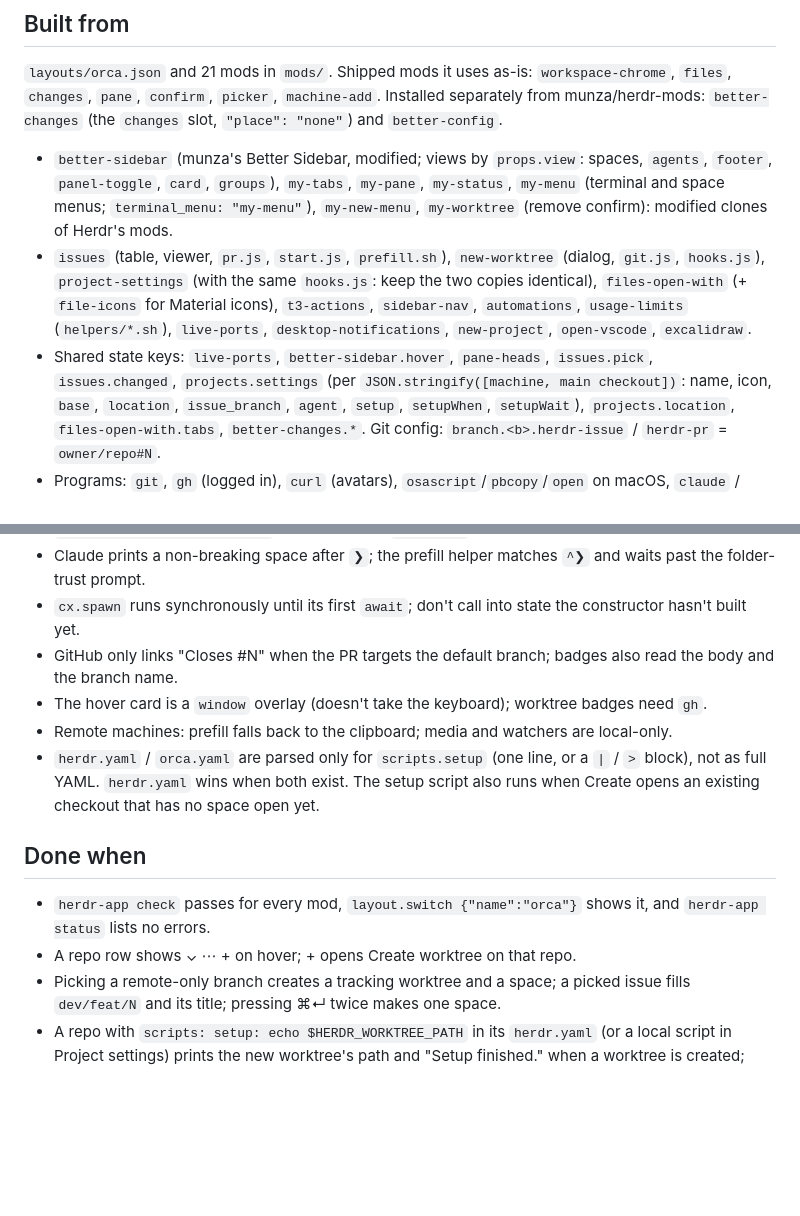
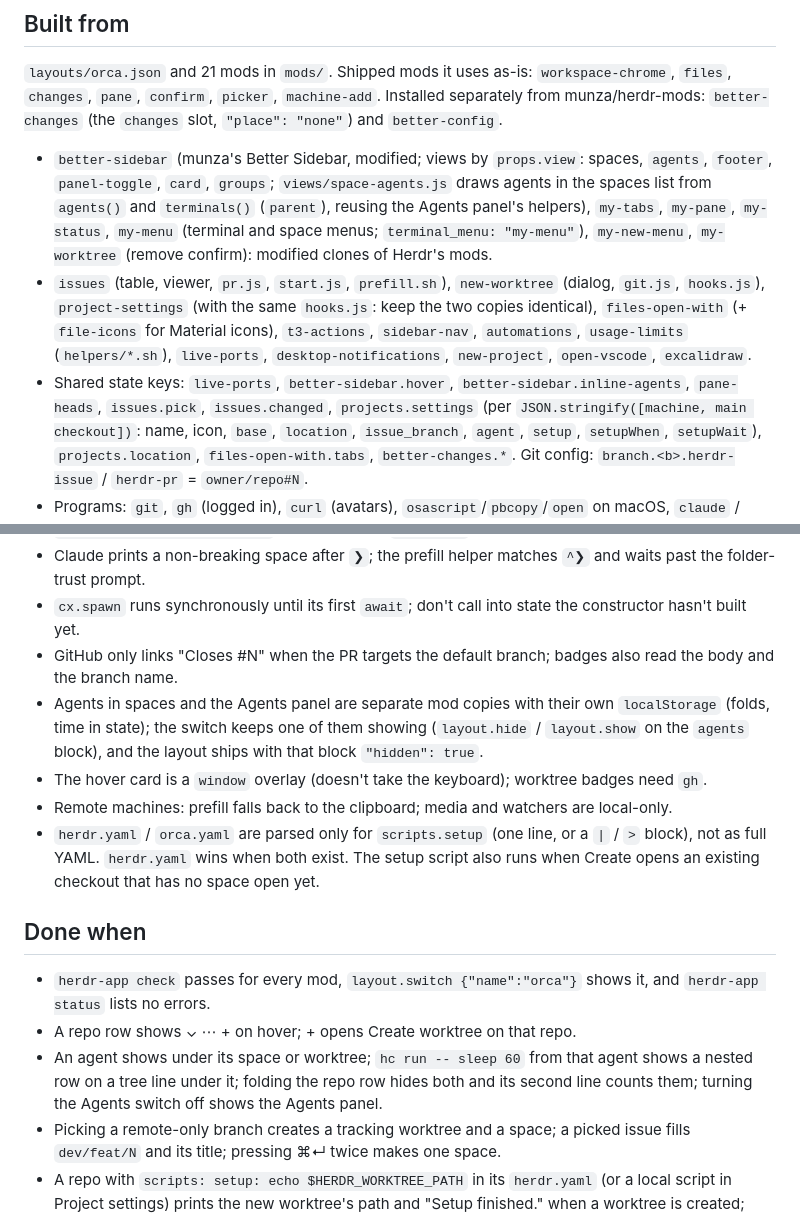
Before and after one commit to Nevram26/herdr-orca, a Markdown page: RECIPE.md, 2 parts joined by grey strips. Rendered like a GitHub page; blank space fills up the shorter version.

```diff
--- a/RECIPE.md
+++ b/RECIPE.md
@@ -93,7 +107,8 @@ Project settings, Excalidraw (cmd-shift-e), Open in VS Code (cmd-g) and context
 `better-changes` (the `changes` slot, `"place": "none"`) and `better-config`.
 
 - `better-sidebar` (munza's Better Sidebar, modified; views by `props.view`: spaces, `agents`,
-  `footer`, `panel-toggle`, `card`, `groups`), `my-tabs`, `my-pane`, `my-status`, `my-menu`
+  `footer`, `panel-toggle`, `card`, `groups`; `views/space-agents.js` draws agents in the spaces
+  list from `agents()` and `terminals()` (`parent`), reusing the Agents panel's helpers), `my-tabs`, `my-pane`, `my-status`, `my-menu`
   (terminal and space menus; `terminal_menu: "my-menu"`), `my-new-menu`, `my-worktree` (remove
   confirm): modified clones of Herdr's mods.
 - `issues` (table, viewer, `pr.js`, `start.js`, `prefill.sh`), `new-worktree` (dialog, `git.js`,
@@ -101,7 +116,7 @@ Project settings, Excalidraw (cmd-shift-e), Open in VS Code (cmd-g) and context
   `files-open-with` (+ `file-icons` for Material icons), `t3-actions`, `sidebar-nav`,
   `automations`, `usage-limits` (`helpers/*.sh`), `live-ports`, `desktop-notifications`,
   `new-project`, `open-vscode`, `excalidraw`.
-- Shared state keys: `live-ports`, `better-sidebar.hover`, `pane-heads`, `issues.pick`,
+- Shared state keys: `live-ports`, `better-sidebar.hover`, `better-sidebar.inline-agents`, `pane-heads`, `issues.pick`,
   `issues.changed`, `projects.settings` (per `JSON.stringify([machine, main checkout])`: name, icon,
   `base`, `location`, `issue_branch`, `agent`, `setup`, `setupWhen`, `setupWait`),
   `projects.location`, `files-open-with.tabs`,
@@ -121,6 +136,9 @@ Project settings, Excalidraw (cmd-shift-e), Open in VS Code (cmd-g) and context
   hasn't built yet.
 - GitHub only links "Closes #N" when the PR targets the default branch; badges also read the body
   and the branch name.
+- Agents in spaces and the Agents panel are separate mod copies with their own `localStorage`
+  (folds, time in state); the switch keeps one of them showing (`layout.hide` / `layout.show`
+  on the `agents` block), and the layout ships with that block `"hidden": true`.
 - The hover card is a `window` overlay (doesn't take the keyboard); worktree badges need `gh`.
 - Remote machines: prefill falls back to the clipboard; media and watchers are local-only.
 - `herdr.yaml` / `orca.yaml` are parsed only for `scripts.setup` (one line, or a `|` / `>` block),
@@ -132,6 +150,9 @@ Project settings, Excalidraw (cmd-shift-e), Open in VS Code (cmd-g) and context
 - `herdr-app check` passes for every mod, `layout.switch {"name":"orca"}` shows it, and
   `herdr-app status` lists no errors.
 - A repo row shows ⌄ ⋯ + on hover; + opens Create worktree on that repo.
+- An agent shows under its space or worktree; `hc run -- sleep 60` from that agent shows a nested
+  row on a tree line under it; folding the repo row hides both and its second line counts them;
+  turning the Agents switch off shows the Agents panel.
 - Picking a remote-only branch creates a tracking worktree and a space; a picked issue fills
   `dev/feat/N` and its title; pressing ⌘↵ twice makes one space.
 - A repo with `scripts: setup: echo $HERDR_WORKTREE_PATH` in its `herdr.yaml` (or a local script in
```
Also changed, not shown: other parts of RECIPE.md (+17 -3 lines), README.md (+1 -1 lines), mods/better-sidebar/CHANGES.md (+8 -5 lines), preview.png, 8 other files.
